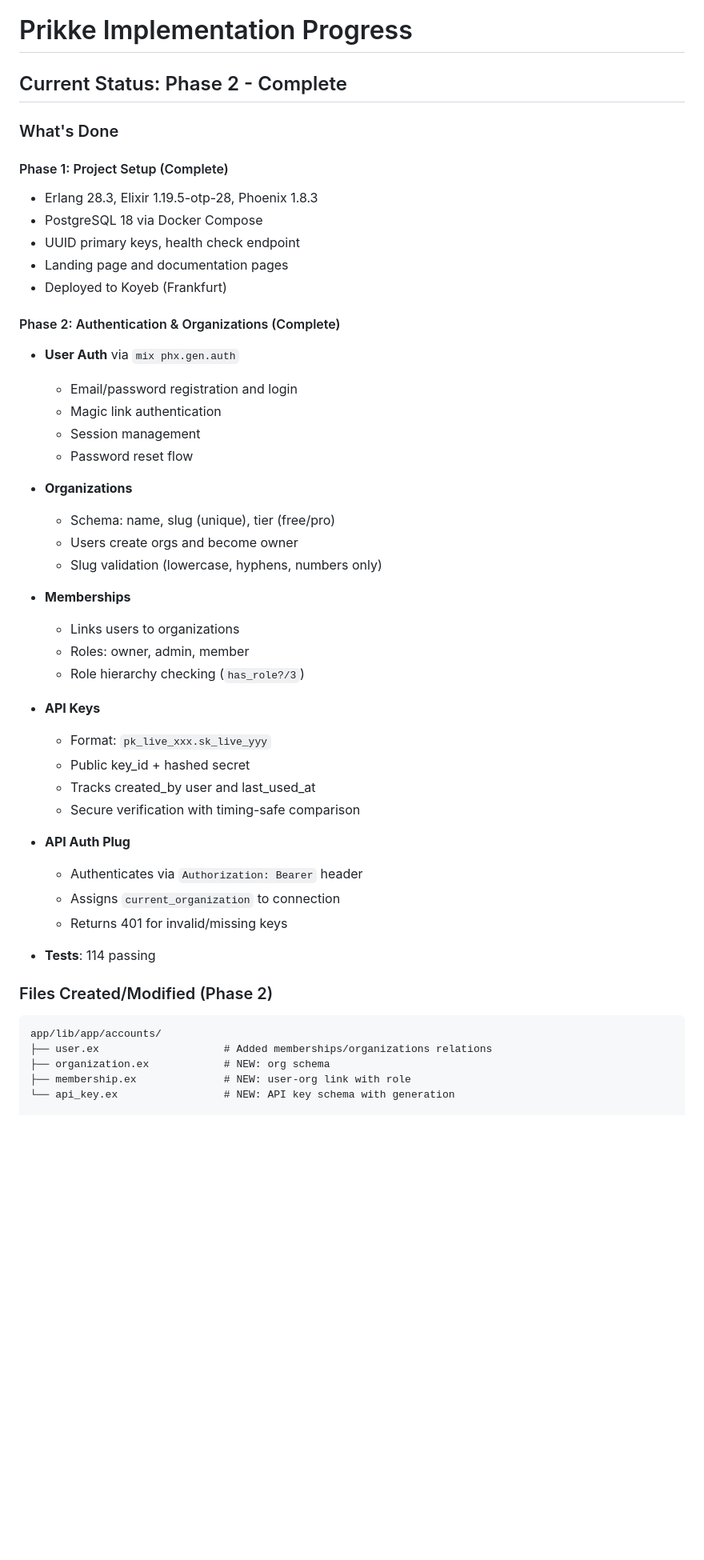
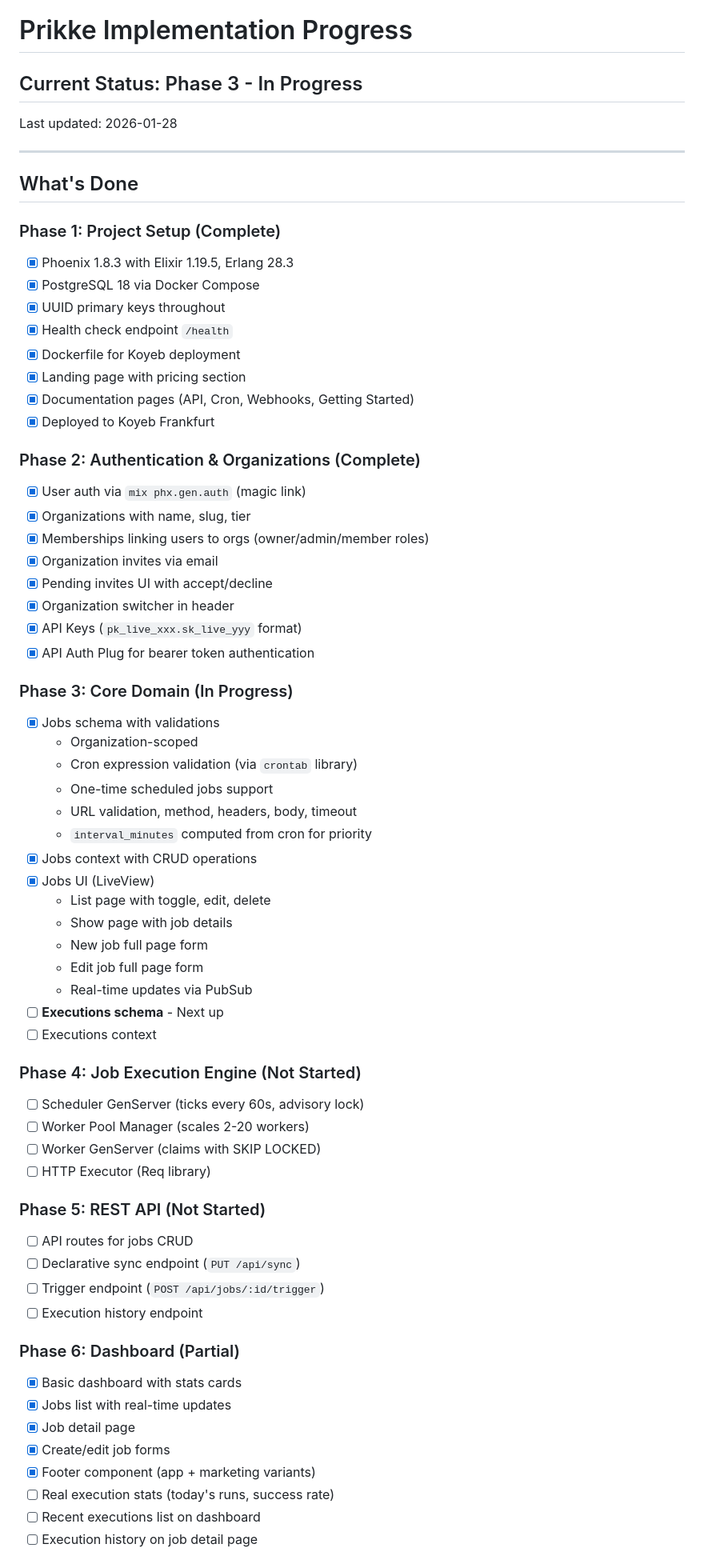
Before and after one commit to gautema/prikke, a Markdown page: PROGRESS.md, the part around one of its changes. Shown at 80% size. Rendered like a GitHub page; blank space fills up the shorter version.

````diff
--- a/PROGRESS.md
+++ b/PROGRESS.md
@@ -1,51 +1,69 @@
 # Prikke Implementation Progress
 
-## Current Status: Phase 2 - Complete
+## Current Status: Phase 3 - In Progress
 
-### What's Done
+Last updated: 2026-01-28
 
-#### Phase 1: Project Setup (Complete)
-- Erlang 28.3, Elixir 1.19.5-otp-28, Phoenix 1.8.3
-- PostgreSQL 18 via Docker Compose
-- UUID primary keys, health check endpoint
-- Landing page and documentation pages
-- Deployed to Koyeb (Frankfurt)
+---
 
-#### Phase 2: Authentication & Organizations (Complete)
-- **User Auth** via `mix phx.gen.auth`
-  - Email/password registration and login
-  - Magic link authentication
-  - Session management
-  - Password reset flow
+## What's Done
 
-- **Organizations**
-  - Schema: name, slug (unique), tier (free/pro)
-  - Users create orgs and become owner
-  - Slug validation (lowercase, hyphens, numbers only)
+### Phase 1: Project Setup (Complete)
+- [x] Phoenix 1.8.3 with Elixir 1.19.5, Erlang 28.3
+- [x] PostgreSQL 18 via Docker Compose
+- [x] UUID primary keys throughout
+- [x] Health check endpoint `/health`
+- [x] Dockerfile for Koyeb deployment
+- [x] Landing page with pricing section
+- [x] Documentation pages (API, Cron, Webhooks, Getting Started)
+- [x] Deployed to Koyeb Frankfurt
 
-- **Memberships**
-  - Links users to organizations
-  - Roles: owner, admin, member
-  - Role hierarchy checking (`has_role?/3`)
+### Phase 2: Authentication & Organizations (Complete)
+- [x] User auth via `mix phx.gen.auth` (magic link)
+- [x] Organizations with name, slug, tier
+- [x] Memberships linking users to orgs (owner/admin/member roles)
+- [x] Organization invites via email
+- [x] Pending invites UI with accept/decline
+- [x] Organization switcher in header
+- [x] API Keys (`pk_live_xxx.sk_live_yyy` format)
+- [x] API Auth Plug for bearer token authentication
 
-- **API Keys**
-  - Format: `pk_live_xxx.sk_live_yyy`
-  - Public key_id + hashed secret
-  - Tracks created_by user and last_used_at
-  - Secure verification with timing-safe comparison
+### Phase 3: Core Domain (In Progress)
+- [x] Jobs schema with validations
+  - Organization-scoped
+  - Cron expression validation (via `crontab` library)
+  - One-time scheduled jobs support
+  - URL validation, method, headers, body, timeout
+  - `interval_minutes` computed from cron for priority
+- [x] Jobs context with CRUD operations
+- [x] Jobs UI (LiveView)
+  - List page with toggle, edit, delete
+  - Show page with job details
+  - New job full page form
+  - Edit job full page form
+  - Real-time updates via PubSub
+- [ ] **Executions schema** - Next up
+- [ ] Executions context
 
-- **API Auth Plug**
-  - Authenticates via `Authorization: Bearer` header
-  - Assigns `current_organization` to connection
-  - Returns 401 for invalid/missing keys
+### Phase 4: Job Execution Engine (Not Started)
+- [ ] Scheduler GenServer (ticks every 60s, advisory lock)
+- [ ] Worker Pool Manager (scales 2-20 workers)
+- [ ] Worker GenServer (claims with SKIP LOCKED)
+- [ ] HTTP Executor (Req library)
 
-- **Tests**: 114 passing
+### Phase 5: REST API (Not Started)
+- [ ] API routes for jobs CRUD
+- [ ] Declarative sync endpoint (`PUT /api/sync`)
+- [ ] Trigger endpoint (`POST /api/jobs/:id/trigger`)
+- [ ] Execution history endpoint
 
-### Files Created/Modified (Phase 2)
-```
-app/lib/app/accounts/
-├── user.ex                    # Added memberships/organizations relations
-├── organization.ex            # NEW: org schema
-├── membership.ex              # NEW: user-org link with role
-└── api_key.ex                 # NEW: API key schema with generation
+### Phase 6: Dashboard (Partial)
+- [x] Basic dashboard with stats cards
+- [x] Jobs list with real-time updates
+- [x] Job detail page
+- [x] Create/edit job forms
+- [x] Footer component (app + marketing variants)
+- [ ] Real execution stats (today's runs, success rate)
+- [ ] Recent executions list on dashboard
+- [ ] Execution history on job detail page
 
````
Also changed, not shown: other parts of PROGRESS.md (+122 -48 lines), CLAUDE.md (+9 -9 lines).
